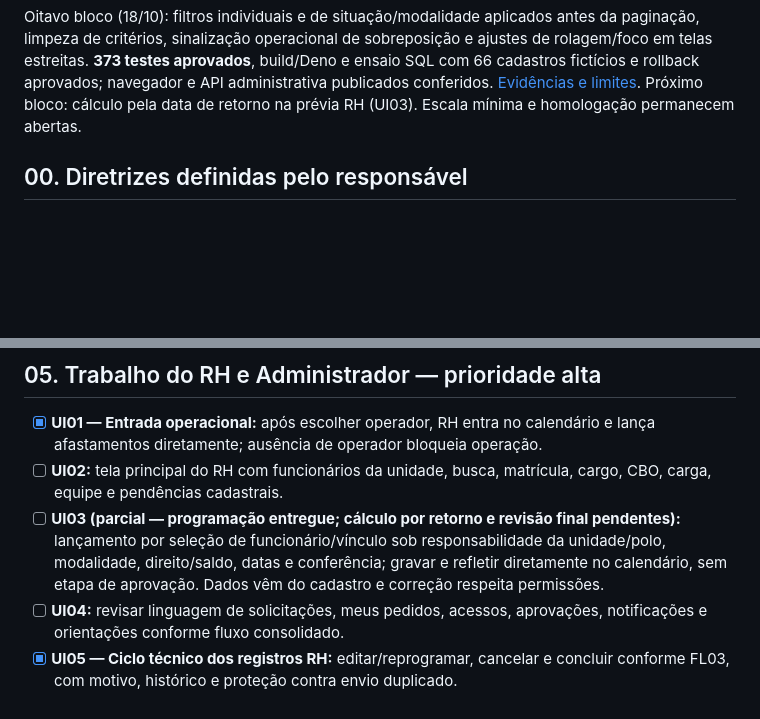
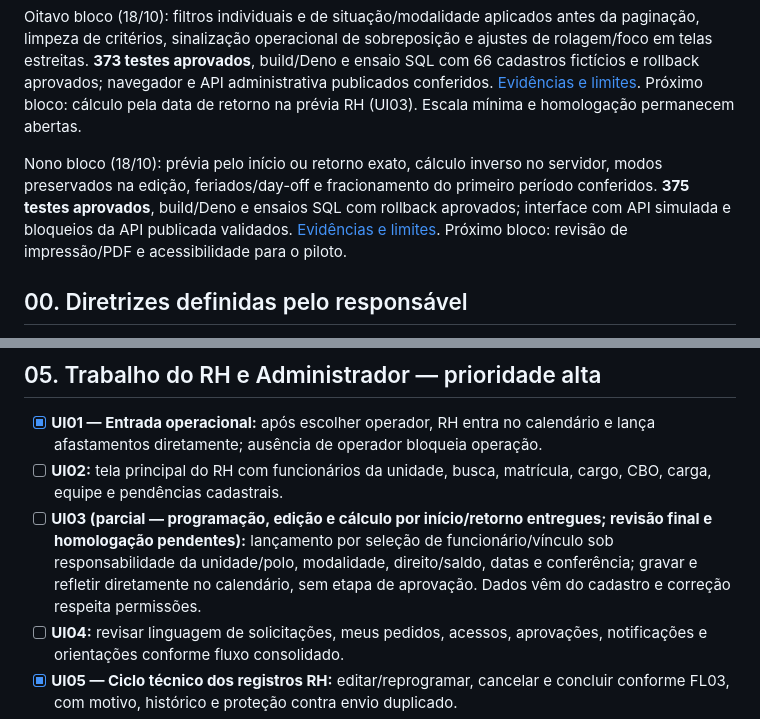
Before and after one commit to GuiPaicheco/SGF, a Markdown page: docs/pendencias.md, 2 parts joined by grey strips. Rendered like a GitHub page; blank space fills up the shorter version.

Commit message:
docs: record return-date preview validation and pilot next steps

```diff
--- a/docs/pendencias.md
+++ b/docs/pendencias.md
@@ -19,6 +19,8 @@ Sexto bloco (18/10): comprovante RH com CBO, carga semanal, equipe, situação e
 Sétimo bloco (18/10): edição/reprogramação dos registros RH programados, com motivo, nova prévia comparativa, nova declaração de horas, versão e idempotência. Plano/snapshot anteriores e operador por ação preservados; comprovantes substituídos identificados. **370 testes aprovados**, build/Deno e ensaios SQL com rollback aprovados; navegador com API simulada e bloqueios da API publicada validados. [Evidências e limites](VALIDACAO_REPROGRAMACAO_RH_20261018.md). Próximo bloco: filtros e revisão do calendário (CA04–CA07), preparando o piloto da Amazonas.
 
 Oitavo bloco (18/10): filtros individuais e de situação/modalidade aplicados antes da paginação, limpeza de critérios, sinalização operacional de sobreposição e ajustes de rolagem/foco em telas estreitas. **373 testes aprovados**, build/Deno e ensaio SQL com 66 cadastros fictícios e rollback aprovados; navegador e API administrativa publicados conferidos. [Evidências e limites](VALIDACAO_FILTROS_CALENDARIO_20261018.md). Próximo bloco: cálculo pela data de retorno na prévia RH (UI03). Escala mínima e homologação permanecem abertas.
+
+Nono bloco (18/10): prévia pelo início ou retorno exato, cálculo inverso no servidor, modos preservados na edição, feriados/day-off e fracionamento do primeiro período conferidos. **375 testes aprovados**, build/Deno e ensaios SQL com rollback aprovados; interface com API simulada e bloqueios da API publicada validados. [Evidências e limites](VALIDACAO_RETORNO_RH_20261018.md). Próximo bloco: revisão de impressão/PDF e acessibilidade para o piloto.
 
 ## 00. Diretrizes definidas pelo responsável
 
@@ -149,7 +151,7 @@ Aceite: migração reproduzível, sem perda histórica, saldo por matrícula e a
 
 - [x] **UI01 — Entrada operacional:** após escolher operador, RH entra no calendário e lança afastamentos diretamente; ausência de operador bloqueia operação.
 - [ ] **UI02:** tela principal do RH com funcionários da unidade, busca, matrícula, cargo, CBO, carga, equipe e pendências cadastrais.
-- [ ] **UI03 (parcial — programação entregue; cálculo por retorno e revisão final pendentes):** lançamento por seleção de funcionário/vínculo sob responsabilidade da unidade/polo, modalidade, direito/saldo, datas e conferência; gravar e refletir diretamente no calendário, sem etapa de aprovação. Dados vêm do cadastro e correção respeita permissões.
+- [ ] **UI03 (parcial — programação, edição e cálculo por início/retorno entregues; revisão final e homologação pendentes):** lançamento por seleção de funcionário/vínculo sob responsabilidade da unidade/polo, modalidade, direito/saldo, datas e conferência; gravar e refletir diretamente no calendário, sem etapa de aprovação. Dados vêm do cadastro e correção respeita permissões.
 - [ ] **UI04:** revisar linguagem de solicitações, meus pedidos, acessos, aprovações, notificações e orientações conforme fluxo consolidado.
 - [x] **UI05 — Ciclo técnico dos registros RH:** editar/reprogramar, cancelar e concluir conforme FL03, com motivo, histórico e proteção contra envio duplicado.
 - [ ] **UI06:** Administrador consulta todas as unidades com filtro/contexto explícito; relatórios e estatísticas futuras não aparecem como disponíveis.
```
Also changed, not shown: docs/VALIDACAO_RETORNO_RH_20261018.md (added, +26 -0 lines).
